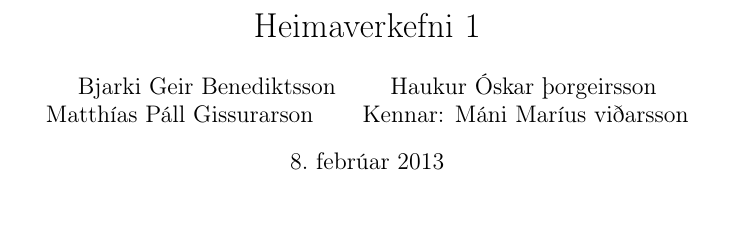
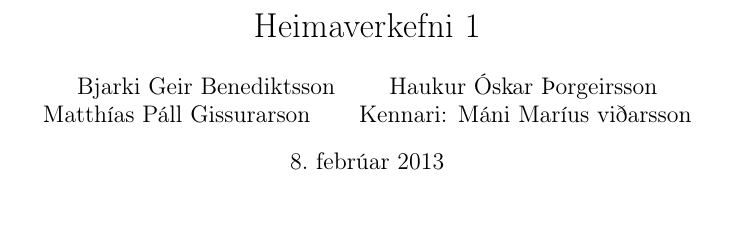
Before and after one commit to Hawkuro/TolGrei, a LaTeX document (lausn.tex): part of page 1 of 2, cut so that both start at the same text. Compiled offline with pdfLaTeX; a LaTeX package or settings file that is missing is left out.

```diff
--- a/lausn.tex
+++ b/lausn.tex
@@ -6,11 +6,11 @@
 \usepackage{sidecap}
 \usepackage[utf8]{inputenc}
 
-\usepackage[framed,numbered,autolinebreaks,useliterate]{mcode}%?essi l?na er til þess að taka inn latec kóða undir \begin{lstlisting}
+\usepackage[framed,numbered,autolinebreaks,useliterate]{mcode} %?essi l?na er til þess að taka inn latec kóða undir \begin{lstlisting}
 \usepackage{amsfonts}
 \usepackage{epstopdf}
 \title{Heimaverkefni 1}
-\author{Bjarki Geir Benediktsson \and Haukur Óskar þorgeirsson \and Matthías Páll Gissurarson \and Kennar: Máni Maríus viðarsson}
+\author{Bjarki Geir Benediktsson \and Haukur Óskar Þorgeirsson \and Matthías Páll Gissurarson \and Kennari: Máni Maríus viðarsson}
 \begin{document}
 \maketitle
 
```
Also changed, not shown: 2 other files.
